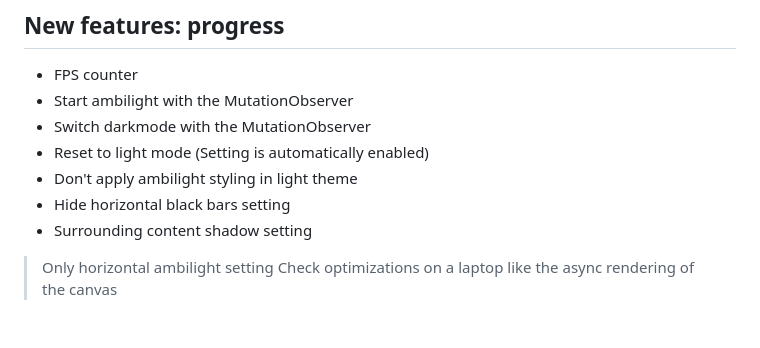
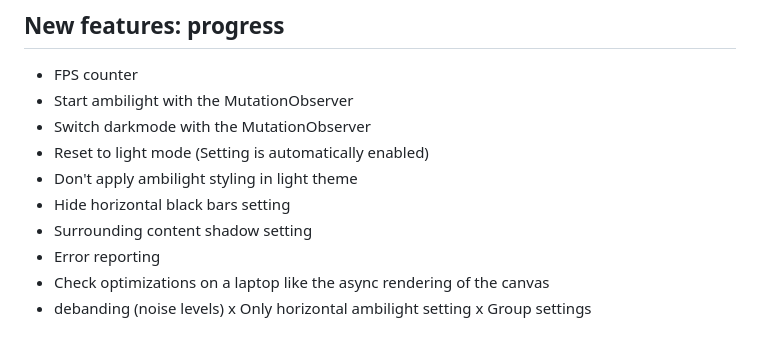
Before and after one commit to WesselKroos/youtube-ambilight, a Markdown page: README.md, the part around the change. GitHub-like rendering.

Commit message:
Debanding using noise

```diff
--- a/README.md
+++ b/README.md
@@ -31,5 +31,8 @@ Feel free to
 - Don't apply ambilight styling in light theme
 - Hide horizontal black bars setting
 - Surrounding content shadow setting
-> Only horizontal ambilight setting
-> Check optimizations on a laptop like the async rendering of the canvas
+- Error reporting
+- Check optimizations on a laptop like the async rendering of the canvas
+- debanding (noise levels)
+x Only horizontal ambilight setting
+x Group settings
```
Also changed, not shown: src/images/noise-strong.png (added), src/images/noise.png (added), 4 other files.
